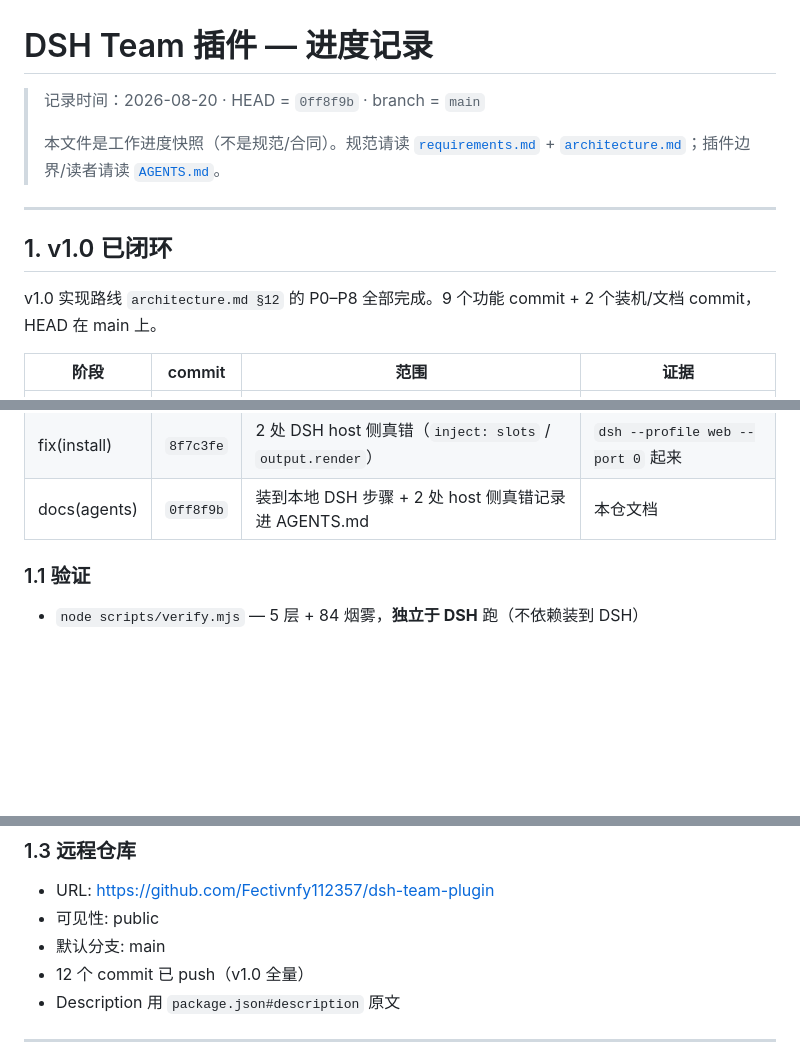
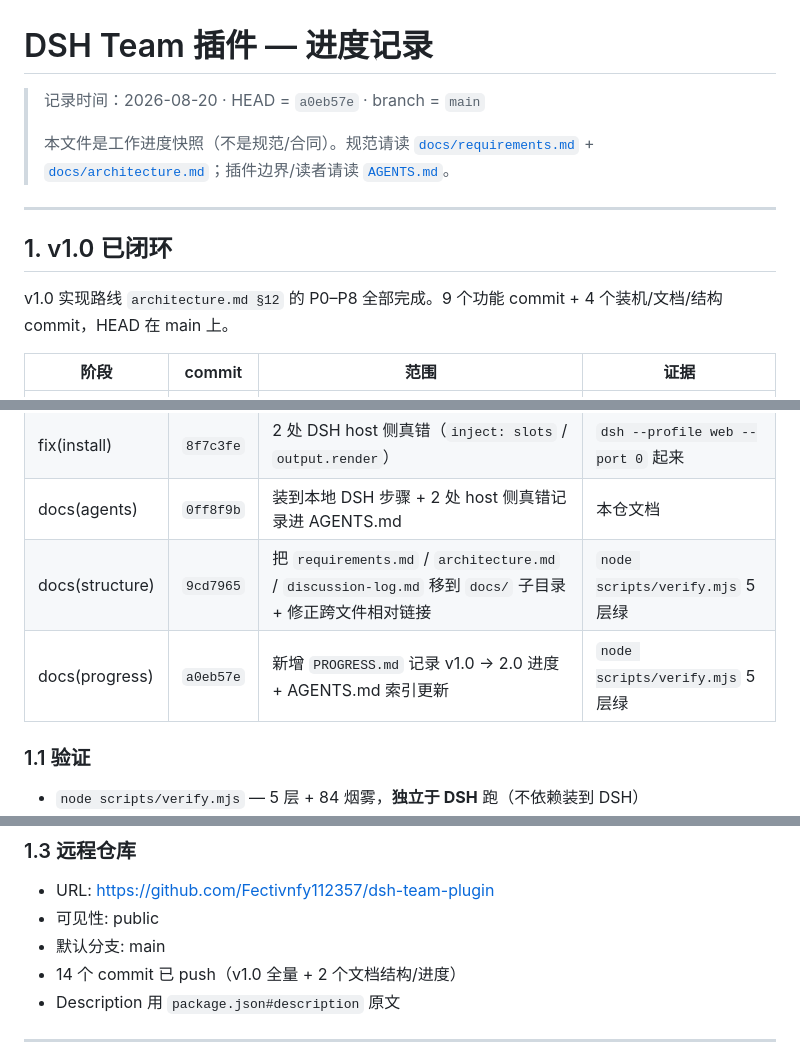
Before and after one commit to Fectivnfy112357/dsh-team-plugin, a Markdown page: PROGRESS.md, 3 parts joined by grey strips. Drawn GitHub-style; blank space fills up the shorter version.

Commit message:
docs: PROGRESS.md §1 同步 HEAD + 新增 2 个 commit 记录
- HEAD: 0ff8f9b -> a0eb57e
- 远端 commit 数: 12 -> 14
- 补 9cd7965 (docs/ 子目录) + a0eb57e (PROGRESS.md) 到 §1 表

```diff
--- a/PROGRESS.md
+++ b/PROGRESS.md
@@ -1,14 +1,14 @@
 # DSH Team 插件 — 进度记录
 
-> 记录时间：2026-08-20 · HEAD = `0ff8f9b` · branch = `main`
+> 记录时间：2026-08-20 · HEAD = `a0eb57e` · branch = `main`
 >
-> 本文件是工作进度快照（不是规范/合同）。规范请读 [`requirements.md`](./requirements.md) + [`architecture.md`](./architecture.md)；插件边界/读者请读 [`AGENTS.md`](./AGENTS.md)。
+> 本文件是工作进度快照（不是规范/合同）。规范请读 [`docs/requirements.md`](./docs/requirements.md) + [`docs/architecture.md`](./docs/architecture.md)；插件边界/读者请读 [`AGENTS.md`](./AGENTS.md)。
 
 ---
 
 ## 1. v1.0 已闭环
 
-v1.0 实现路线 `architecture.md §12` 的 P0–P8 全部完成。9 个功能 commit + 2 个装机/文档 commit，HEAD 在 main 上。
+v1.0 实现路线 `architecture.md §12` 的 P0–P8 全部完成。9 个功能 commit + 4 个装机/文档/结构 commit，HEAD 在 main 上。
 
 | 阶段 | commit | 范围 | 证据 |
 |---|---|---|---|
@@ -21,6 +21,8 @@ v1.0 实现路线 `architecture.md §12` 的 P0–P8 全部完成。9 个功能
 | P4–P8 | `c1374e5` | PlanService + ArtifactRegistry（跨 Run + 不可变 + 删除保护）+ team.rerun + cost-cap DP + 3 Adapter providers | smoke-test 覆盖 |
 | fix(install) | `8f7c3fe` | 2 处 DSH host 侧真错（`inject: slots` / `output.render`） | `dsh --profile web --port 0` 起来 |
 | docs(agents) | `0ff8f9b` | 装到本地 DSH 步骤 + 2 处 host 侧真错记录进 AGENTS.md | 本仓文档 |
+| docs(structure) | `9cd7965` | 把 `requirements.md` / `architecture.md` / `discussion-log.md` 移到 `docs/` 子目录 + 修正跨文件相对链接 | `node scripts/verify.mjs` 5 层绿 |
+| docs(progress) | `a0eb57e` | 新增 `PROGRESS.md` 记录 v1.0 → 2.0 进度 + AGENTS.md 索引更新 | `node scripts/verify.mjs` 5 层绿 |
 
 ### 1.1 验证
 
@@ -37,7 +39,7 @@ v1.0 实现路线 `architecture.md §12` 的 P0–P8 全部完成。9 个功能
 - URL: https://github.com/Fectivnfy112357/dsh-team-plugin
 - 可见性: public
 - 默认分支: main
-- 12 个 commit 已 push（v1.0 全量）
+- 14 个 commit 已 push（v1.0 全量 + 2 个文档结构/进度）
 - Description 用 `package.json#description` 原文
 
 ---
```
